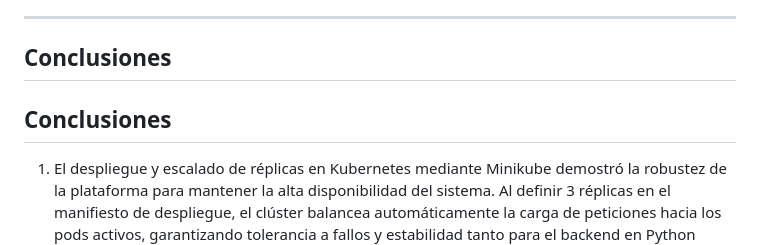
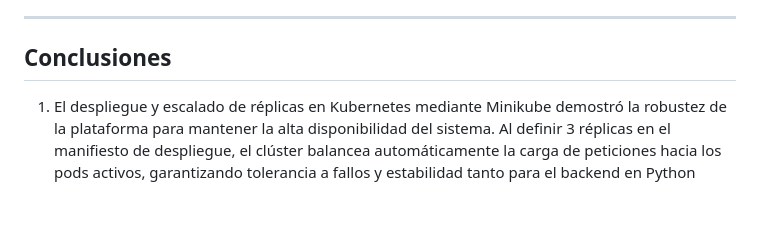
Before and after one commit to d1z1-3/proyecto-final-so-g3, a Markdown page: README.md, the part around the change. GitHub-like rendering; blank space fills up the shorter version.

```diff
--- a/README.md
+++ b/README.md
@@ -127,8 +127,6 @@ El portal web técnico está aislado en el directorio `/docs` para evitar confli
 
 ## Conclusiones
 
-## Conclusiones
-
 1. El despliegue y escalado de réplicas en Kubernetes mediante Minikube demostró la robustez de la plataforma para mantener la alta disponibilidad del sistema. Al definir 3 réplicas en el manifiesto de despliegue, el clúster balancea automáticamente la carga de peticiones hacia los pods activos, garantizando tolerancia a fallos y estabilidad tanto para el backend en Python como para el servidor Nginx.
 2. Inicialmente se presentaron conflictos de enrutamiento y solapamiento de puertos al intentar servir la documentación técnica en el mismo entorno de red local que los contenedores de la aplicación web. Aislar por completo el portal de documentación dentro del directorio `/docs` y delegar su despliegue de forma independiente a través de GitHub Pages solucionó el problema de raíz, permitiendo un acceso público y limpio sin interferir con el tráfico del clúster.
 3. Para futuros proyectos a gran escala, se recomienda automatizar el flujo de despliegue mediante un pipeline de CI/CD (como GitHub Actions) que compile las imágenes de Docker ante cada cambio en el repositorio principal. Asimismo, es aconsejable implementar políticas de recursos (CPU y memoria limit/requests) en los manifiestos de Kubernetes para asegurar un uso eficiente del hardware del nodo.
```
